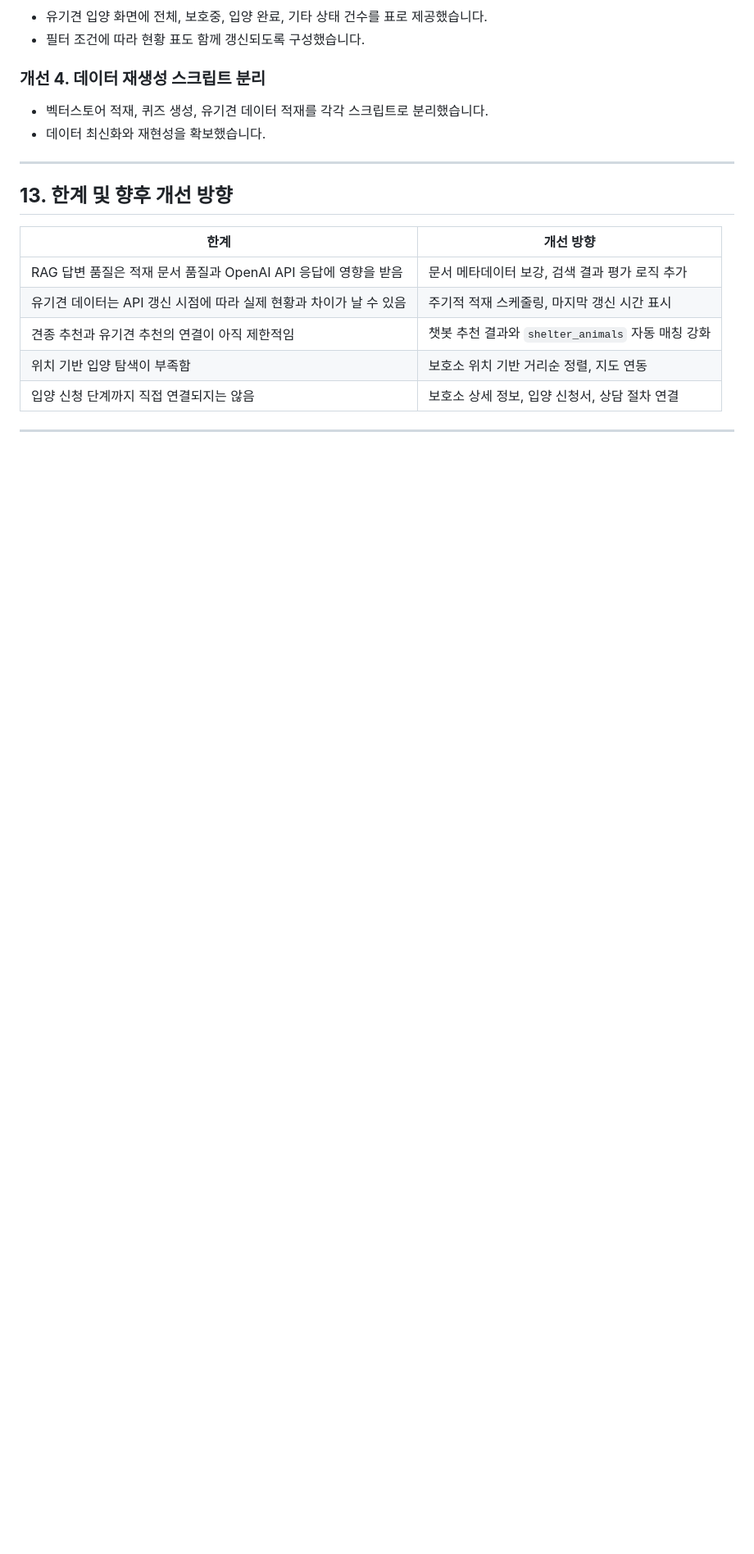
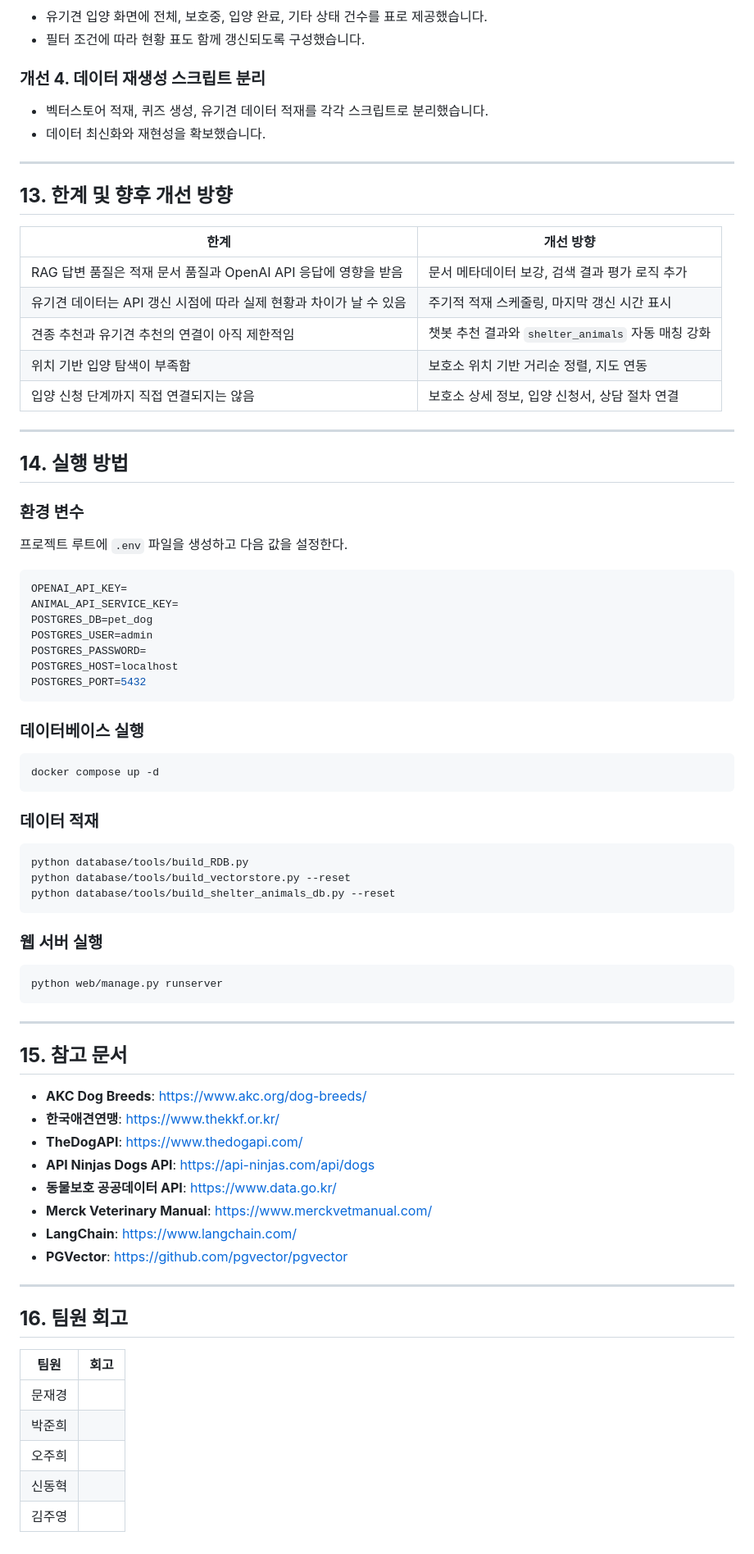
Before and after one commit to SKNETWORKS-FAMILY-AICAMP/SKN27-4th-2team, a Markdown page: README.md, the part around one of its changes. Shown at 82% size. GitHub-like rendering; blank space fills up the shorter version.

````diff
--- a/README.md
+++ b/README.md
@@ -317,3 +348,64 @@ Q&A 기반 랜덤 퀴즈를 통해 입양 준비도를 점검하고, 로그인
 | 입양 신청 단계까지 직접 연결되지는 않음 | 보호소 상세 정보, 입양 신청서, 상담 절차 연결 |
 
 ---
+
+## **14. 실행 방법**
+
+### **환경 변수**
+
+프로젝트 루트에 `.env` 파일을 생성하고 다음 값을 설정한다.
+
+```env
+OPENAI_API_KEY=
+ANIMAL_API_SERVICE_KEY=
+POSTGRES_DB=pet_dog
+POSTGRES_USER=admin
+POSTGRES_PASSWORD=
+POSTGRES_HOST=localhost
+POSTGRES_PORT=5432
+```
+
+### **데이터베이스 실행**
+
+```bash
+docker compose up -d
+```
+
+### **데이터 적재**
+
+```bash
+python database/tools/build_RDB.py
+python database/tools/build_vectorstore.py --reset
+python database/tools/build_shelter_animals_db.py --reset
+```
+
+### **웹 서버 실행**
+
+```bash
+python web/manage.py runserver
+```
+
+---
+
+## **15. 참고 문서**
+
+- **AKC Dog Breeds**: https://www.akc.org/dog-breeds/
+- **한국애견연맹**: https://www.thekkf.or.kr/
+- **TheDogAPI**: https://www.thedogapi.com/
+- **API Ninjas Dogs API**: https://api-ninjas.com/api/dogs
+- **동물보호 공공데이터 API**: https://www.data.go.kr/
+- **Merck Veterinary Manual**: https://www.merckvetmanual.com/
+- **LangChain**: https://www.langchain.com/
+- **PGVector**: https://github.com/pgvector/pgvector
+
+---
+
+## **16. 팀원 회고**
+
+| 팀원 | 회고 |
+|---|---|
+| 문재경 | |
+| 박준희 | |
+| 오주희 | |
+| 신동혁 | |
+| 김주영 | |
````
Also changed, not shown: other parts of README.md (+33 -2 lines).
